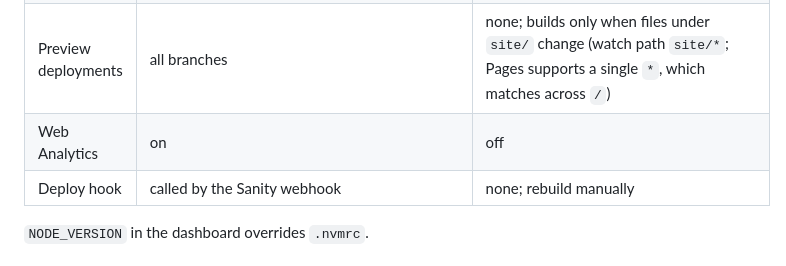
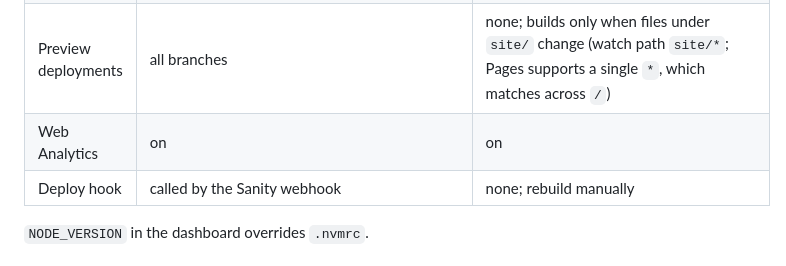
Before and after one commit to minimizelab/what, a Markdown page: docs/hosting.md, the part around the change. Rendered like a GitHub page.

Commit message:
Note Web Analytics is on for what-astro
Co-Authored-By: Claude Opus 5.5 <noreply@anthropic.com>

```diff
--- a/docs/hosting.md
+++ b/docs/hosting.md
@@ -23,7 +23,7 @@ Account: **What! Arkitektur**. Both projects build from GitHub `minimizelab/what
 | Output directory | `out` | `out` |
 | Env vars | `NEXT_PUBLIC_SANITY_PROJECT_ID=lu0lnnx1`, `NEXT_PUBLIC_SANITY_DATASET=production`, `NODE_VERSION=22.16.0` | `PUBLIC_SANITY_PROJECT_ID=lu0lnnx1`, `PUBLIC_SANITY_DATASET=production`, `NODE_VERSION=26.11.1`, `PNPM_VERSION=12.9.1` |
 | Preview deployments | all branches | none; builds only when files under `site/` change (watch path `site/*`; Pages supports a single `*`, which matches across `/`) |
-| Web Analytics | on | off |
+| Web Analytics | on | on |
 | Deploy hook | called by the Sanity webhook | none; rebuild manually |
 
 `NODE_VERSION` in the dashboard overrides `.nvmrc`.
```
